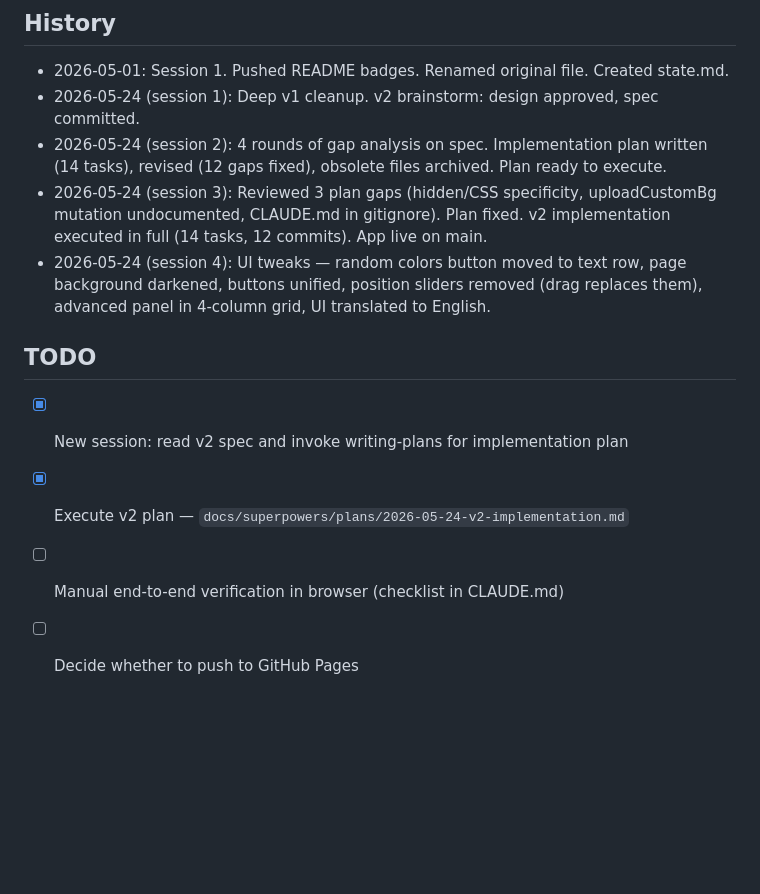
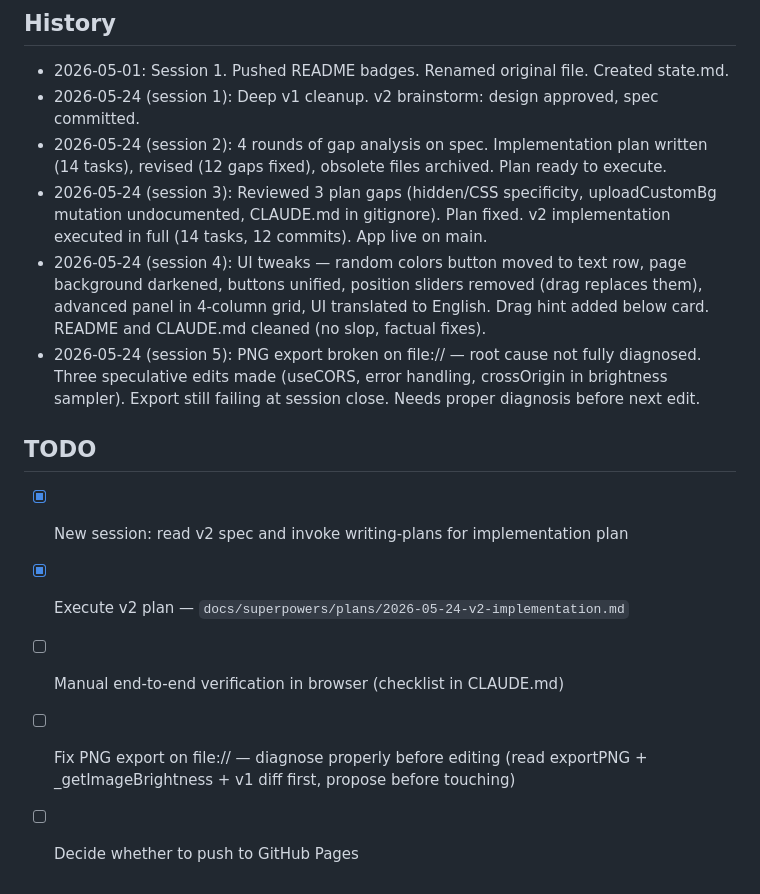
Before and after one commit to memoriainfinita/PineappleTimeGenerator, a Markdown page: state.md, the part around the change. Drawn GitHub-style; blank space fills up the shorter version.

Commit message:
docs: update state.md — export bug unresolved, session 5 notes

```diff
--- a/state.md
+++ b/state.md
@@ -63,11 +63,13 @@ Key decisions:
 - 2026-05-24 (session 1): Deep v1 cleanup. v2 brainstorm: design approved, spec committed.
 - 2026-05-24 (session 2): 4 rounds of gap analysis on spec. Implementation plan written (14 tasks), revised (12 gaps fixed), obsolete files archived. Plan ready to execute.
 - 2026-05-24 (session 3): Reviewed 3 plan gaps (hidden/CSS specificity, uploadCustomBg mutation undocumented, CLAUDE.md in gitignore). Plan fixed. v2 implementation executed in full (14 tasks, 12 commits). App live on main.
-- 2026-05-24 (session 4): UI tweaks — random colors button moved to text row, page background darkened, buttons unified, position sliders removed (drag replaces them), advanced panel in 4-column grid, UI translated to English.
+- 2026-05-24 (session 4): UI tweaks — random colors button moved to text row, page background darkened, buttons unified, position sliders removed (drag replaces them), advanced panel in 4-column grid, UI translated to English. Drag hint added below card. README and CLAUDE.md cleaned (no slop, factual fixes).
+- 2026-05-24 (session 5): PNG export broken on file:// — root cause not fully diagnosed. Three speculative edits made (useCORS, error handling, crossOrigin in brightness sampler). Export still failing at session close. Needs proper diagnosis before next edit.
 
 ## TODO
 
 - [x] New session: read v2 spec and invoke writing-plans for implementation plan
 - [x] Execute v2 plan — `docs/superpowers/plans/2026-05-24-v2-implementation.md`
 - [ ] Manual end-to-end verification in browser (checklist in CLAUDE.md)
+- [ ] Fix PNG export on file:// — diagnose properly before editing (read exportPNG + _getImageBrightness + v1 diff first, propose before touching)
 - [ ] Decide whether to push to GitHub Pages
```
